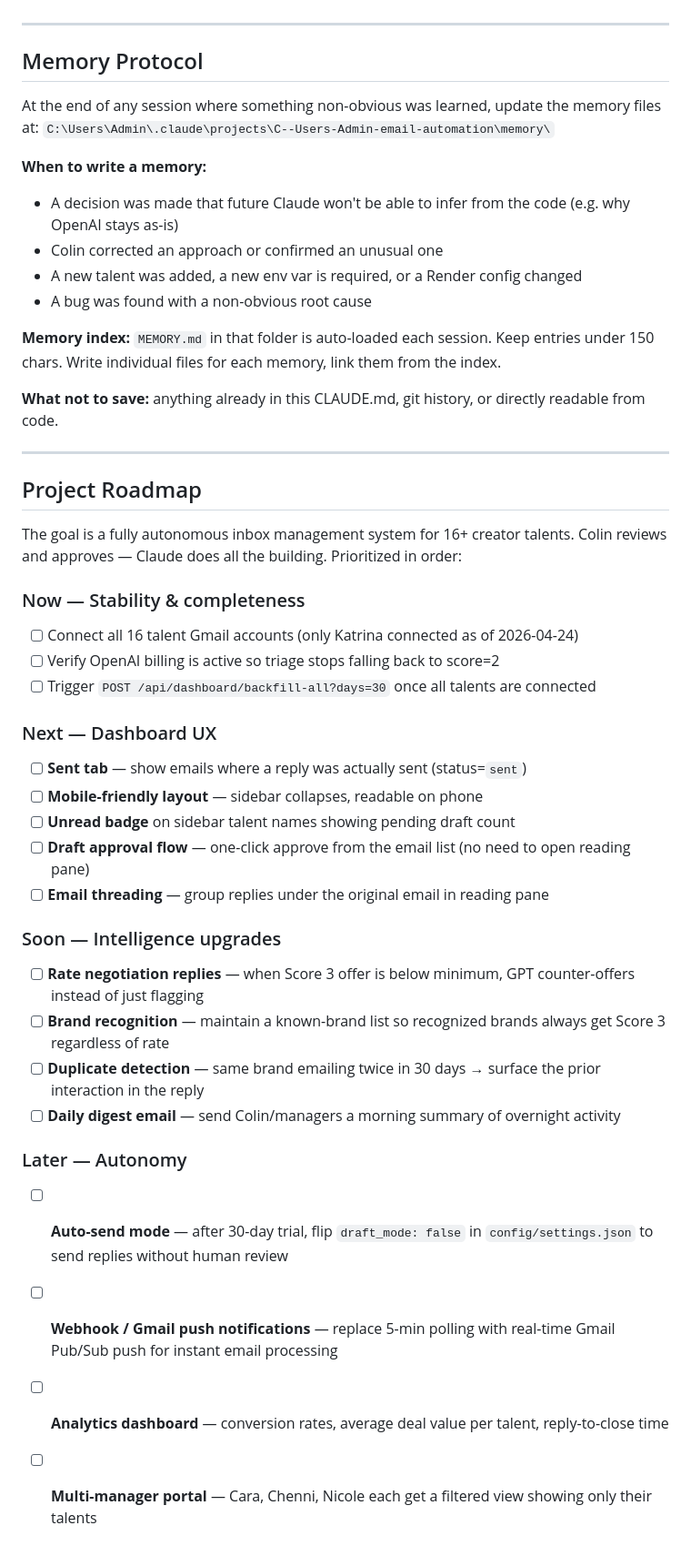
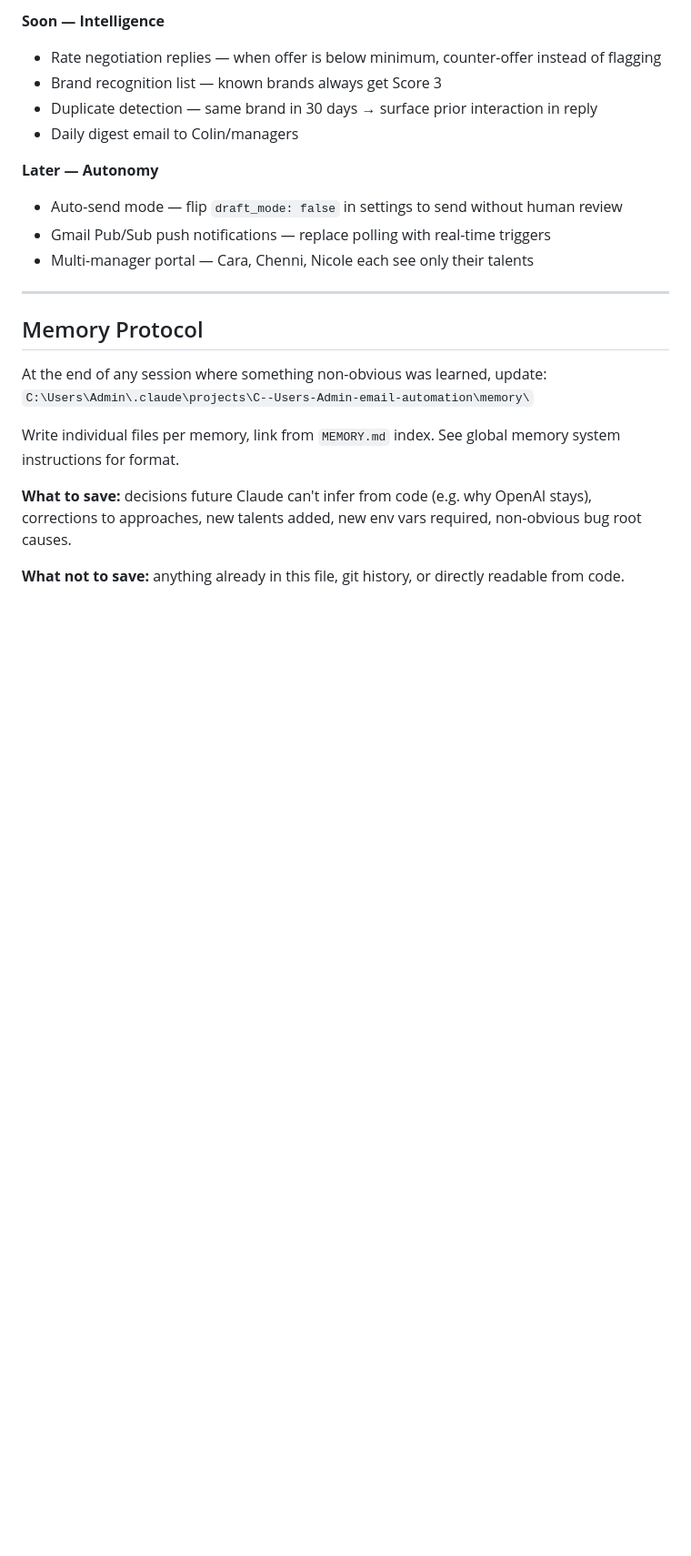
Before and after one commit to ceyre-boop/email-automation, a Markdown page: CLAUDE.md, the part around one of its changes. Shown at 91% size. GitHub-like rendering; blank space fills up the shorter version.

```diff
--- a/CLAUDE.md
+++ b/CLAUDE.md
@@ -63,47 +127,23 @@ Special routing logic for specific talents lives in `triage.py::_apply_special_r
+**Soon — Intelligence**
+- Rate negotiation replies — when offer is below minimum, counter-offer instead of flagging
+- Brand recognition list — known brands always get Score 3
+- Duplicate detection — same brand in 30 days → surface prior interaction in reply
+- Daily digest email to Colin/managers
+
+**Later — Autonomy**
+- Auto-send mode — flip `draft_mode: false` in settings to send without human review
+- Gmail Pub/Sub push notifications — replace polling with real-time triggers
+- Multi-manager portal — Cara, Chenni, Nicole each see only their talents
 
 ---
 
 ## Memory Protocol
 
-At the end of any session where something non-obvious was learned, update the memory files at:
+At the end of any session where something non-obvious was learned, update:
 `C:\Users\Admin\.claude\projects\C--Users-Admin-email-automation\memory\`
 
-**When to write a memory:**
-- A decision was made that future Claude won't be able to infer from the code (e.g. why OpenAI stays as-is)
-- Colin corrected an approach or confirmed an unusual one
-- A new talent was added, a new env var is required, or a Render config changed
-- A bug was found with a non-obvious root cause
+Write individual files per memory, link from `MEMORY.md` index. See global memory system instructions for format.
 
-**Memory index:** `MEMORY.md` in that folder is auto-loaded each session. Keep entries under 150 chars. Write individual files for each memory, link them from the index.
+**What to save:** decisions future Claude can't infer from code (e.g. why OpenAI stays), corrections to approaches, new talents added, new env vars required, non-obvious bug root causes.
 
-**What not to save:** anything already in this CLAUDE.md, git history, or directly readable from code.
-
----
-
-## Project Roadmap
-
-The goal is a fully autonomous inbox management system for 16+ creator talents. Colin reviews and approves — Claude does all the building. Prioritized in order:
-
-### Now — Stability & completeness
-- [ ] Connect all 16 talent Gmail accounts (only Katrina connected as of 2026-04-24)
-- [ ] Verify OpenAI billing is active so triage stops falling back to score=2
-- [ ] Trigger `POST /api/dashboard/backfill-all?days=30` once all talents are connected
-
-### Next — Dashboard UX
-- [ ] **Sent tab** — show emails where a reply was actually sent (status=`sent`)
-- [ ] **Mobile-friendly layout** — sidebar collapses, readable on phone
-- [ ] **Unread badge** on sidebar talent names showing pending draft count
-- [ ] **Draft approval flow** — one-click approve from the email list (no need to open reading pane)
-- [ ] **Email threading** — group replies under the original email in reading pane
-
-### Soon — Intelligence upgrades
-- [ ] **Rate negotiation replies** — when Score 3 offer is below minimum, GPT counter-offers instead of just flagging
-- [ ] **Brand recognition** — maintain a known-brand list so recognized brands always get Score 3 regardless of rate
-- [ ] **Duplicate detection** — same brand emailing twice in 30 days → surface the prior interaction in the reply
-- [ ] **Daily digest email** — send Colin/managers a morning summary of overnight activity
-
-### Later — Autonomy
-- [ ] **Auto-send mode** — after 30-day trial, flip `draft_mode: false` in `config/settings.json` to send replies without human review
-- [ ] **Webhook / Gmail push notifications** — replace 5-min polling with real-time Gmail Pub/Sub push for instant email processing
-- [ ] **Analytics dashboard** — conversion rates, average deal value per talent, reply-to-close time
-- [ ] **Multi-manager portal** — Cara, Chenni, Nicole each get a filtered view showing only their talents
+**What not to save:** anything already in this file, git history, or directly readable from code.
```
Also changed, not shown: other parts of CLAUDE.md (+87 -23 lines).
